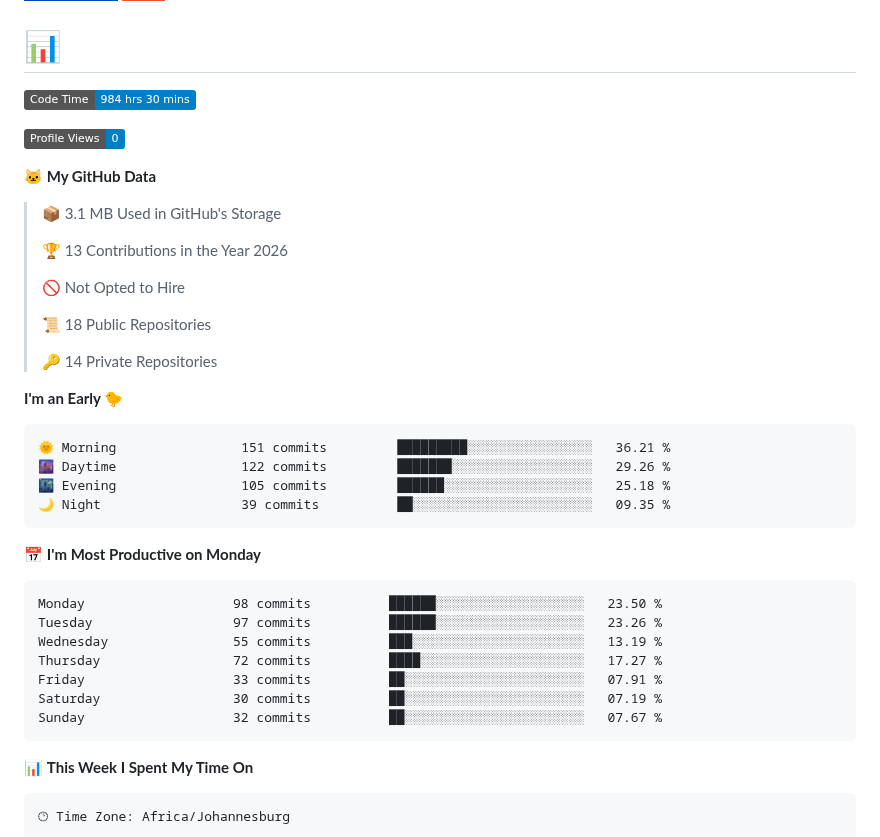
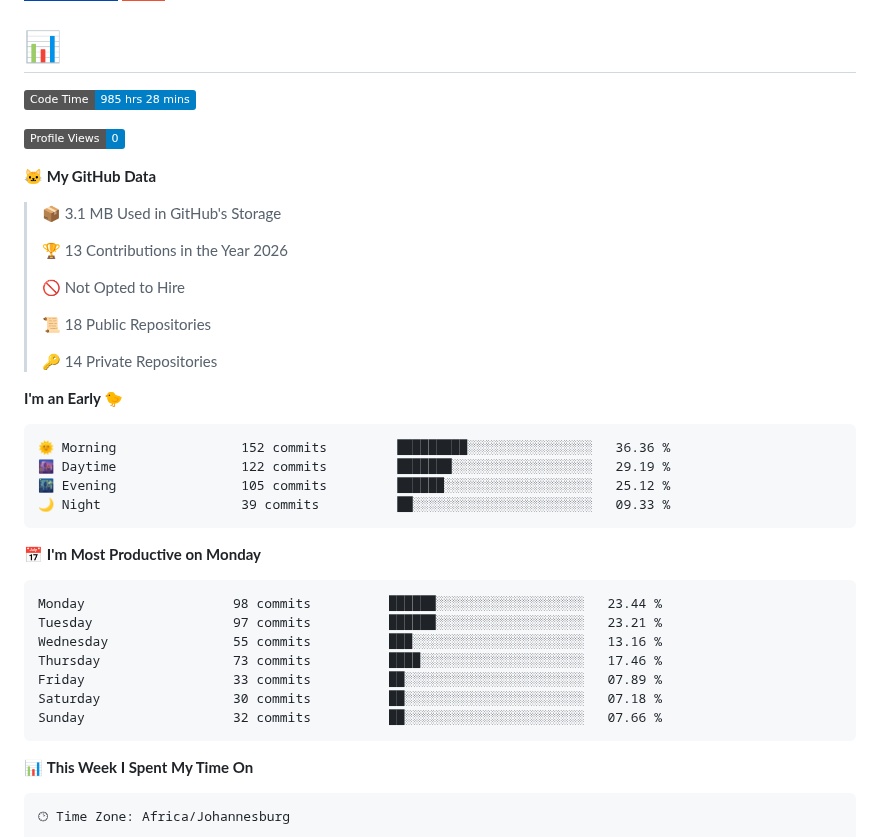
Before and after one commit to Franky-Dee/Franky-Dee, a Markdown page: README.md, the part around one of its changes. Drawn GitHub-style; badges without logos.

Commit message:
Updated with Dev Metrics

````diff
--- a/README.md
+++ b/README.md
@@ -6,7 +6,7 @@
 
 # 📊
 <!--START_SECTION:waka-->
-![Code Time](http://img.shields.io/badge/Code%20Time-984%20hrs%2030%20mins-blue?style=flat)
+![Code Time](http://img.shields.io/badge/Code%20Time-985%20hrs%2028%20mins-blue?style=flat)
 
 ![Profile Views](http://img.shields.io/badge/Profile%20Views-0-blue?style=flat)
 
@@ -25,21 +25,21 @@
 **I'm an Early 🐤**
 
 ```text
-🌞 Morning                151 commits         █████████░░░░░░░░░░░░░░░░   36.21 %
-🌆 Daytime                122 commits         ███████░░░░░░░░░░░░░░░░░░   29.26 %
-🌃 Evening                105 commits         ██████░░░░░░░░░░░░░░░░░░░   25.18 %
-🌙 Night                  39 commits          ██░░░░░░░░░░░░░░░░░░░░░░░   09.35 %
+🌞 Morning                152 commits         █████████░░░░░░░░░░░░░░░░   36.36 %
+🌆 Daytime                122 commits         ███████░░░░░░░░░░░░░░░░░░   29.19 %
+🌃 Evening                105 commits         ██████░░░░░░░░░░░░░░░░░░░   25.12 %
+🌙 Night                  39 commits          ██░░░░░░░░░░░░░░░░░░░░░░░   09.33 %
 ```
 📅 **I'm Most Productive on Monday**
 
 ```text
-Monday                   98 commits          ██████░░░░░░░░░░░░░░░░░░░   23.50 %
-Tuesday                  97 commits          ██████░░░░░░░░░░░░░░░░░░░   23.26 %
-Wednesday                55 commits          ███░░░░░░░░░░░░░░░░░░░░░░   13.19 %
-Thursday                 72 commits          ████░░░░░░░░░░░░░░░░░░░░░   17.27 %
-Friday                   33 commits          ██░░░░░░░░░░░░░░░░░░░░░░░   07.91 %
-Saturday                 30 commits          ██░░░░░░░░░░░░░░░░░░░░░░░   07.19 %
-Sunday                   32 commits          ██░░░░░░░░░░░░░░░░░░░░░░░   07.67 %
+Monday                   98 commits          ██████░░░░░░░░░░░░░░░░░░░   23.44 %
+Tuesday                  97 commits          ██████░░░░░░░░░░░░░░░░░░░   23.21 %
+Wednesday                55 commits          ███░░░░░░░░░░░░░░░░░░░░░░   13.16 %
+Thursday                 73 commits          ████░░░░░░░░░░░░░░░░░░░░░   17.46 %
+Friday                   33 commits          ██░░░░░░░░░░░░░░░░░░░░░░░   07.89 %
+Saturday                 30 commits          ██░░░░░░░░░░░░░░░░░░░░░░░   07.18 %
+Sunday                   32 commits          ██░░░░░░░░░░░░░░░░░░░░░░░   07.66 %
 ```
 
 
````
Also changed, not shown: other parts of README.md (+1 -1 lines), assets/bar_graph.png.
